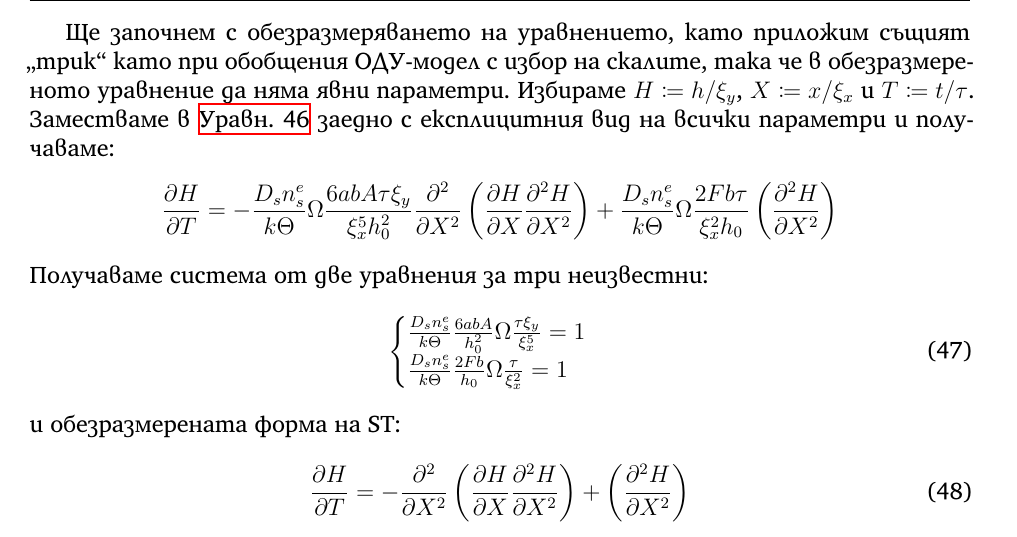
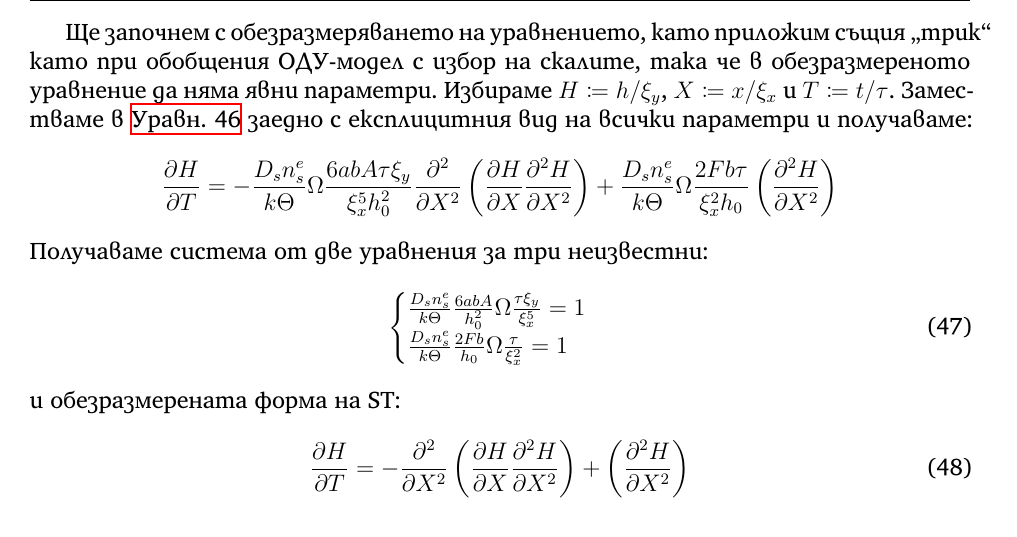
Before and after one commit to vasilvas99/masters-thesis, a LaTeX document (main.tex, which reads sections/tangential_growth_modelling.tex): part of page 75 of 82, cut so that both start at the same text. Compiled offline with XeLaTeX.

Commit message:
Update tangential_growth_modelling.tex

```diff
--- a/sections/tangential_growth_modelling.tex
+++ b/sections/tangential_growth_modelling.tex
@@ -597,7 +597,7 @@ $2$                                       & $1/2$                    & -
 \end{equation}
 Където $a$, $h_0$ са ,,атомните мащаби`` за $x$, $h$, $B = \frac{D_s n^e_s}{k \Theta} \Omega$ е материален параметър характеризиращ дифузията на адатомите, $F$ - силата на електромиграцията.
 
-Ще започнем с обезразмеряването на уравнението, като приложим същият ,,трик`` като при обобщения ОДУ-модел с избор на скалите, така че в обезразмереното уравнение да няма явни параметри. Избираме $H \coloneqq h/\xi_y$, $X \coloneqq x/\xi_x$ и $T \coloneqq t/\tau$. Заместваме в \autoref{eq:stoyanov_tonchev_dimensional} заедно с експлицитния вид на всички параметри и получаваме:
+Ще започнем с обезразмеряването на уравнението, като приложим същия ,,трик`` като при обобщения ОДУ-модел с избор на скалите, така че в обезразмереното уравнение да няма явни параметри. Избираме $H \coloneqq h/\xi_y$, $X \coloneqq x/\xi_x$ и $T \coloneqq t/\tau$. Заместваме в \autoref{eq:stoyanov_tonchev_dimensional} заедно с експлицитния вид на всички параметри и получаваме:
 \begin{equation*}
 \frac{{\partial H}}{{\partial T}} =  - \frac{{{D_s}n_s^e}}{{k\Theta }}\Omega \frac{{6abA\tau {\xi _y}}}{{\xi _x^5h_0^2}}\frac{{{\partial ^2}}}{{\partial {X^2}}}\left( {\frac{{\partial H}}{{\partial X}}\frac{{{\partial ^2}H}}{{\partial {X^2}}}} \right) + \frac{{{D_s}n_s^e}}{{k\Theta }}\Omega \frac{{2Fb\tau }}{{\xi _x^2{h_0}}}\left( {\frac{{{\partial ^2}H}}{{\partial {X^2}}}} \right)
 \end{equation*}
```
